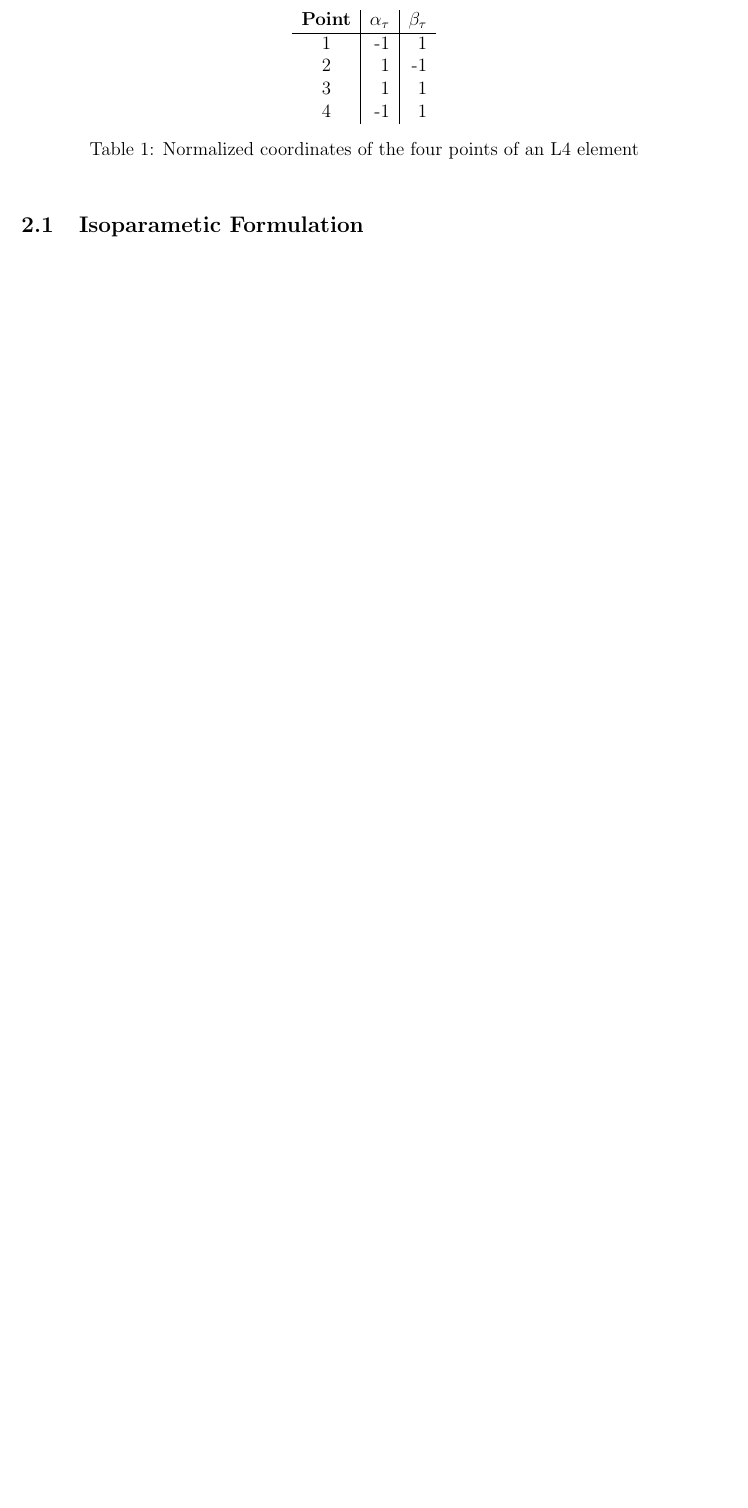
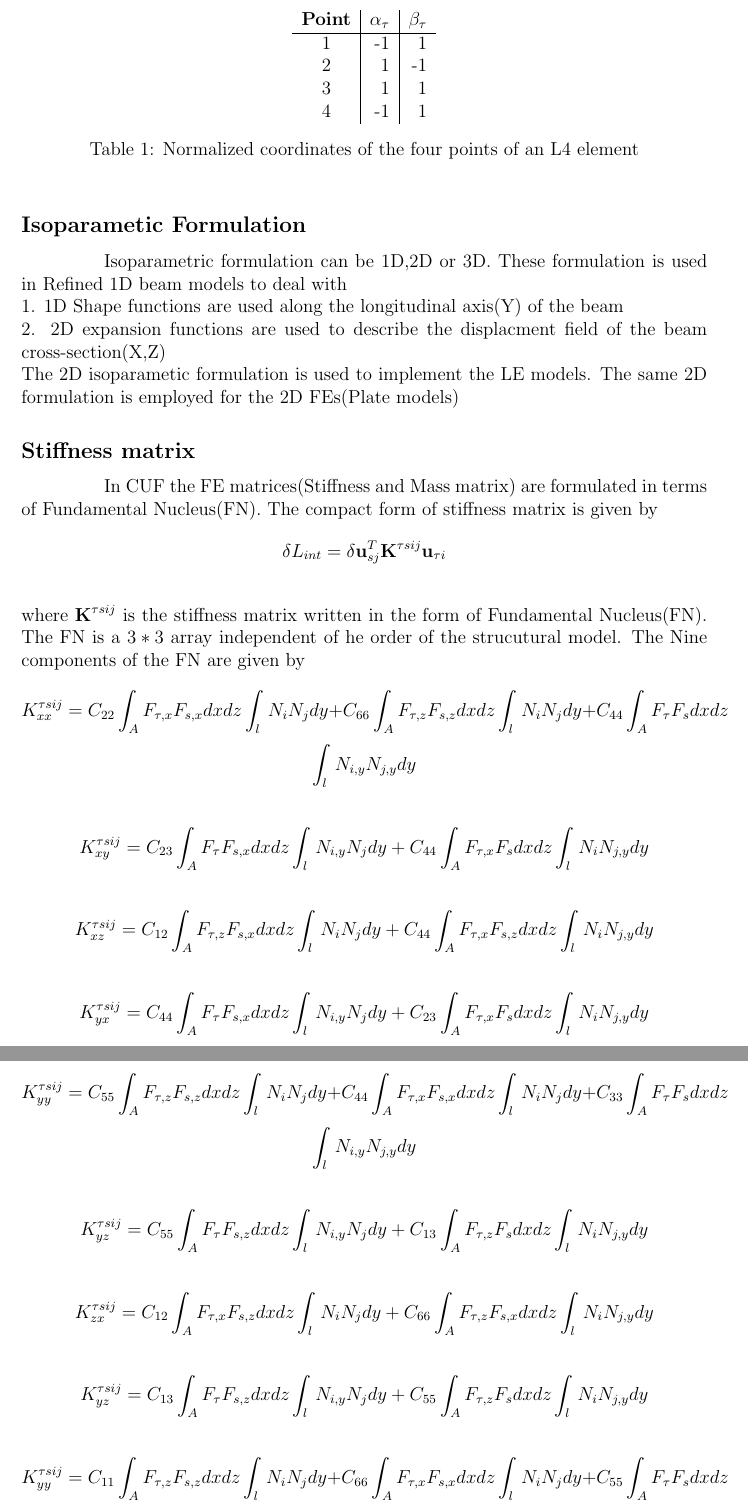
Before and after one commit to ARUN-PRAKASH-95/PPP-Report, a LaTeX document (PPP_report.tex): part of page 4 of 4 before the commit and two parts of pages 4 and 5 of 5 after it, the two joined at a grey line, cut so that both start at the same text, the shorter picture padded with empty space. Compiled offline with pdfLaTeX.

Commit message:
FN added

```diff
--- a/PPP_report.tex
+++ b/PPP_report.tex
@@ -75,6 +76,24 @@ where $\alpha$ and $\beta$ are the normalized coordinates and $\alpha_\tau$ and
 \end{table}\\
 
 \newpage
-\subsection{Isoparametic Formulation}
+\subsection*{Isoparametic Formulation}
+\indent\indent\indent\indent Isoparametric formulation can be 1D,2D or 3D. These formulation is used in Refined 1D beam models to deal with\\
+1. 1D Shape functions are used along the longitudinal axis(Y) of the beam\\
+2. 2D expansion functions are used to describe the displacment field of the beam cross-section(X,Z)\\
+The 2D isoparametic formulation is used to implement the LE models. The same 2D formulation is employed for the 2D FEs(Plate models)
+
+\subsection*{Stiffness matrix}
+\indent\indent\indent\indent In CUF the FE matrices(Stiffness and Mass matrix) are formulated in terms of Fundamental Nucleus(FN). The compact form of stiffness matrix is given by $$\delta L_{int} = \delta \textbf{u}_{sj}^{T} \textbf{K}^{\tau s i j} \textbf{u}_{\tau i}  $$ \\ where $\textbf{K}^{\tau s i j}$ is the stiffness matrix written in the form of Fundamental Nucleus(FN). The FN is a $3*3$ array independent of he order of the strucutural model. The Nine components of the FN are given by\\
+$$K_{xx}^{\tau s i j} = C_{22} \int_{A}^{} F_{\tau,x} F_{s,x} dx dz \int_{l}^{} N_{i} N_{j} dy + C_{66} \int_{A}^{} F_{\tau,z} F_{s,z} dx dz \int_{l}^{} N_{i} N_{j} dy + C_{44} \int_{A}^{} F_{\tau} F_{s} dx dz\\$$ $$\int_{l}^{} N_{i,y} N_{j,y} dy $$\\
+$$ K_{xy}^{\tau s i j} = C_{23} \int_{A}^{} F_{\tau} F_{s,x} dx dz \int_{l}^{} N_{i,y} N_{j} dy + C_{44} \int_{A}^{} F_{\tau,x} F_{s} dx dz \int_{l}^{} N_{i} N_{j,y} dy$$\\
+$$ K_{xz}^{\tau s i j} = C_{12} \int_{A}^{} F_{\tau,z} F_{s,x} dx dz \int_{l}^{} N_{i} N_{j} dy + C_{44} \int_{A}^{} F_{\tau,x} F_{s,z} dx dz \int_{l}^{} N_{i} N_{j,y} dy$$\\
+$$ K_{yx}^{\tau s i j} = C_{44} \int_{A}^{} F_{\tau} F_{s,x} dx dz \int_{l}^{} N_{i,y} N_{j} dy + C_{23} \int_{A}^{} F_{\tau,x} F_{s} dx dz \int_{l}^{} N_{i} N_{j,y} dy$$\\
+\\
+\\
+$$ K_{yy}^{\tau s i j} = C_{55} \int_{A}^{} F_{\tau,z} F_{s,z} dx dz \int_{l}^{} N_{i} N_{j} dy + C_{44} \int_{A}^{} F_{\tau,x} F_{s,x} dx dz \int_{l}^{} N_{i} N_{j} dy + C_{33} \int_{A}^{} F_{\tau} F_{s} dx dz\\$$ $$\int_{l}^{} N_{i,y} N_{j,y} dy $$\\
+$$ K_{yz}^{\tau s i j} = C_{55} \int_{A}^{} F_{\tau} F_{s,z} dx dz \int_{l}^{} N_{i,y} N_{j} dy + C_{13} \int_{A}^{} F_{\tau,z} F_{s} dx dz \int_{l}^{} N_{i} N_{j,y} dy$$\\
+$$ K_{zx}^{\tau s i j} = C_{12} \int_{A}^{} F_{\tau,x} F_{s,z} dx dz \int_{l}^{} N_{i} N_{j} dy + C_{66} \int_{A}^{} F_{\tau,z} F_{s,x} dx dz \int_{l}^{} N_{i} N_{j,y} dy$$\\
+$$ K_{yz}^{\tau s i j} = C_{13} \int_{A}^{} F_{\tau} F_{s,z} dx dz \int_{l}^{} N_{i,y} N_{j} dy + C_{55} \int_{A}^{} F_{\tau,z} F_{s} dx dz \int_{l}^{} N_{i} N_{j,y} dy$$\\
+$$ K_{yy}^{\tau s i j} = C_{11} \int_{A}^{} F_{\tau,z} F_{s,z} dx dz \int_{l}^{} N_{i} N_{j} dy + C_{66} \int_{A}^{} F_{\tau,x} F_{s,x} dx dz \int_{l}^{} N_{i} N_{j} dy + C_{55} \int_{A}^{} F_{\tau} F_{s} dx dz\\$$ $$\int_{l}^{} N_{i,y} N_{j,y} dy $$\\
 
 \end{document}
```
Also changed, not shown: PPP_report.pdf, PPP_report.tex (7 more changed lines), 3 other files.
